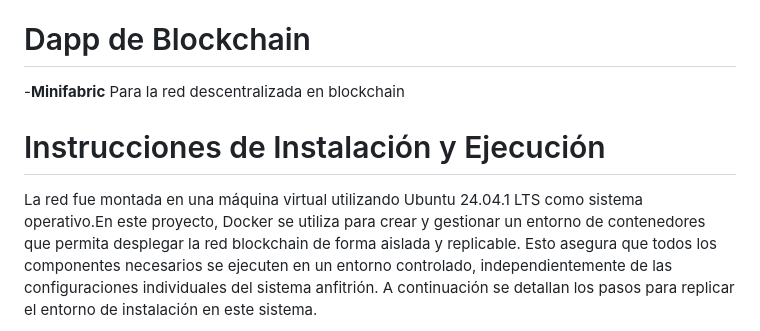
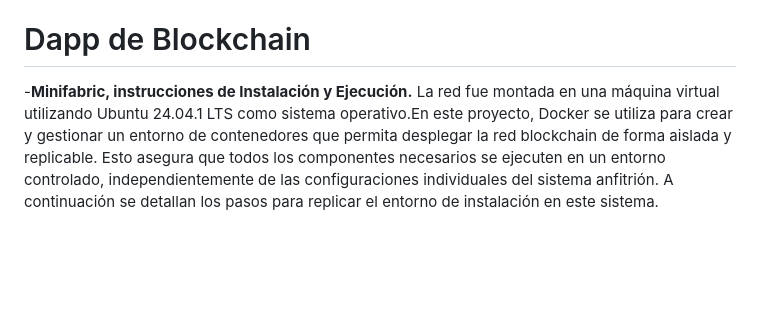
Before and after one commit to aisaza609/Interoperabilidad_Historias_clinicas, a Markdown page: README.md, the part around the change. Drawn GitHub-style; blank space fills up the shorter version.

```diff
--- a/README.md
+++ b/README.md
@@ -64,9 +64,7 @@ Se priorizó la normalización de tres hospitales, seleccionados para representa
 Los datasets cargados y utilizados en el código están disponibles en la siguiente carpeta de Google Drive: [Carpeta de Datasets en Drive](https://drive.google.com/drive/folders/1g_g7nNmjAK4MWKhcBxZKm9-tgX4TQUld?usp=drive_link).
 
 # Dapp de Blockchain
-   -**Minifabric**
-   Para la red descentralizada en blockchain
-# Instrucciones de Instalación y Ejecución
+   -**Minifabric, instrucciones de Instalación y Ejecución.**
 La red fue montada en una máquina virtual utilizando Ubuntu 24.04.1 LTS como sistema operativo.En este proyecto, Docker se utiliza para crear y gestionar un entorno de contenedores que permita desplegar la red blockchain de forma aislada y replicable. Esto asegura que todos los componentes necesarios se ejecuten en un entorno controlado, independientemente de las configuraciones individuales del sistema anfitrión. A continuación se detallan los pasos para replicar el entorno de instalación en este sistema.
 1. Ingrese al terminal de la maquina virtual e ingrese los siguientes comandos:
 
```
